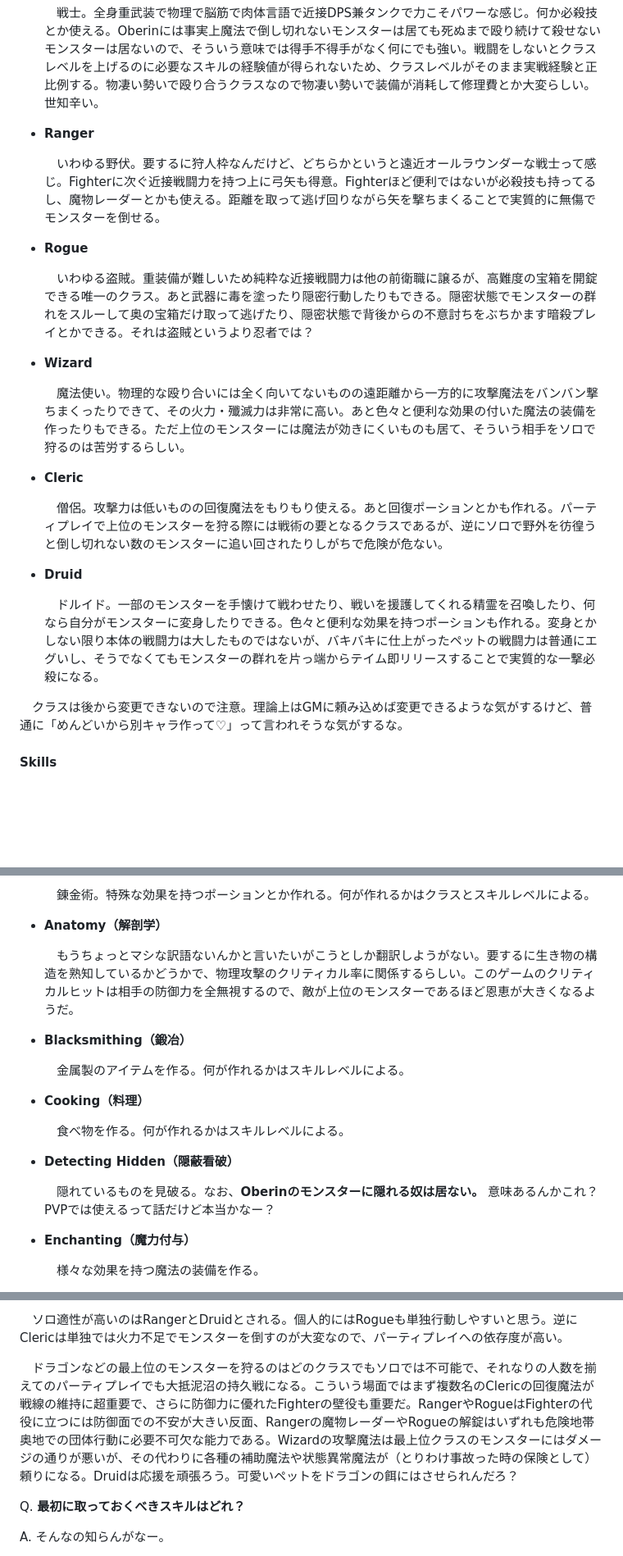
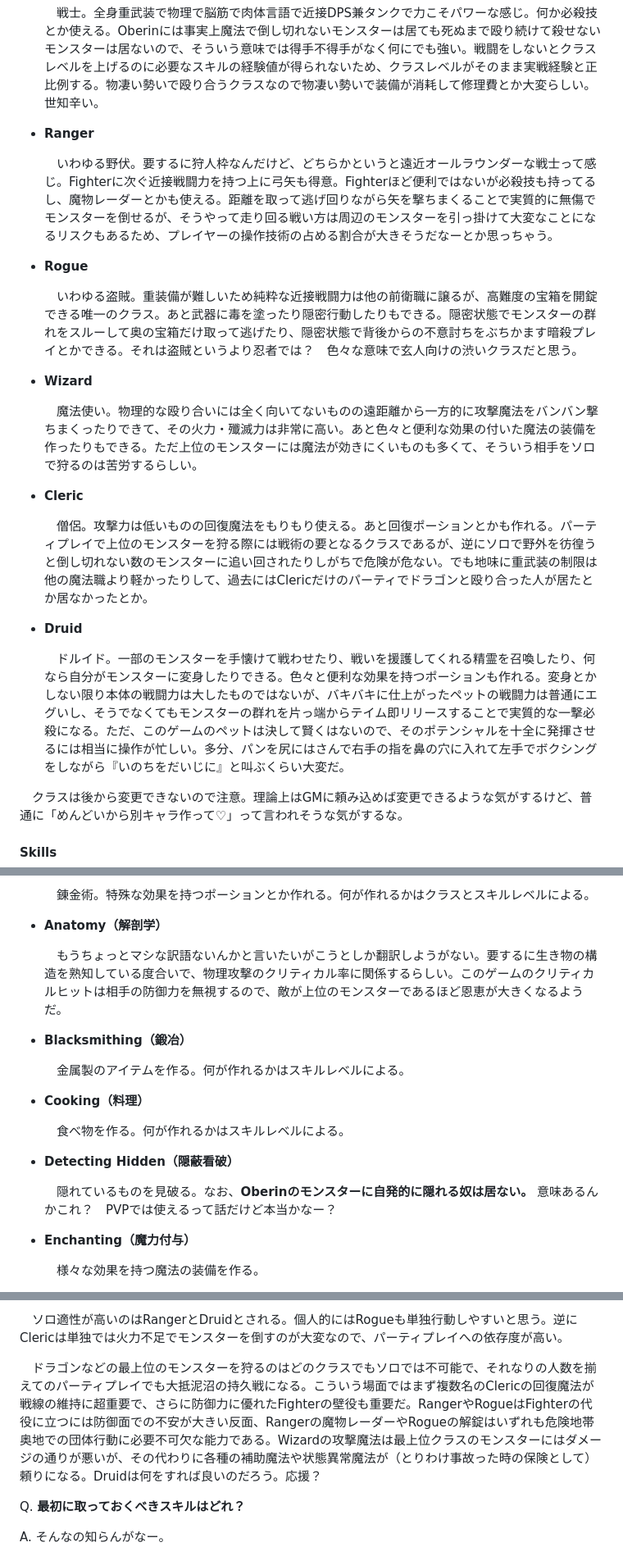
Before and after one commit to helfard/oberin, a Markdown page: md/characreate.md, 3 parts joined by grey strips. Shown at 82% size. Rendered like a GitHub page; blank space fills up the shorter version.

```diff
--- a/md/characreate.md
+++ b/md/characreate.md
@@ -67,23 +67,23 @@ Oberinのキャラクター作成
 
 - **Ranger**
 
-    　いわゆる野伏。要するに狩人枠なんだけど、どちらかというと遠近オールラウンダーな戦士って感じ。Fighterに次ぐ近接戦闘力を持つ上に弓矢も得意。Fighterほど便利ではないが必殺技も持ってるし、魔物レーダーとかも使える。距離を取って逃げ回りながら矢を撃ちまくることで実質的に無傷でモンスターを倒せる。
+    　いわゆる野伏。要するに狩人枠なんだけど、どちらかというと遠近オールラウンダーな戦士って感じ。Fighterに次ぐ近接戦闘力を持つ上に弓矢も得意。Fighterほど便利ではないが必殺技も持ってるし、魔物レーダーとかも使える。距離を取って逃げ回りながら矢を撃ちまくることで実質的に無傷でモンスターを倒せるが、そうやって走り回る戦い方は周辺のモンスターを引っ掛けて大変なことになるリスクもあるため、プレイヤーの操作技術の占める割合が大きそうだなーとか思っちゃう。
 
 - **Rogue**
 
-    　いわゆる盗賊。重装備が難しいため純粋な近接戦闘力は他の前衛職に譲るが、高難度の宝箱を開錠できる唯一のクラス。あと武器に毒を塗ったり隠密行動したりもできる。隠密状態でモンスターの群れをスルーして奥の宝箱だけ取って逃げたり、隠密状態で背後からの不意討ちをぶちかます暗殺プレイとかできる。それは盗賊というより忍者では？
+    　いわゆる盗賊。重装備が難しいため純粋な近接戦闘力は他の前衛職に譲るが、高難度の宝箱を開錠できる唯一のクラス。あと武器に毒を塗ったり隠密行動したりもできる。隠密状態でモンスターの群れをスルーして奥の宝箱だけ取って逃げたり、隠密状態で背後からの不意討ちをぶちかます暗殺プレイとかできる。それは盗賊というより忍者では？　色々な意味で玄人向けの渋いクラスだと思う。
 
 - **Wizard**
 
-    　魔法使い。物理的な殴り合いには全く向いてないものの遠距離から一方的に攻撃魔法をバンバン撃ちまくったりできて、その火力・殲滅力は非常に高い。あと色々と便利な効果の付いた魔法の装備を作ったりもできる。ただ上位のモンスターには魔法が効きにくいものも居て、そういう相手をソロで狩るのは苦労するらしい。
+    　魔法使い。物理的な殴り合いには全く向いてないものの遠距離から一方的に攻撃魔法をバンバン撃ちまくったりできて、その火力・殲滅力は非常に高い。あと色々と便利な効果の付いた魔法の装備を作ったりもできる。ただ上位のモンスターには魔法が効きにくいものも多くて、そういう相手をソロで狩るのは苦労するらしい。
 
 - **Cleric**
 
-    　僧侶。攻撃力は低いものの回復魔法をもりもり使える。あと回復ポーションとかも作れる。パーティプレイで上位のモンスターを狩る際には戦術の要となるクラスであるが、逆にソロで野外を彷徨うと倒し切れない数のモンスターに追い回されたりしがちで危険が危ない。
+    　僧侶。攻撃力は低いものの回復魔法をもりもり使える。あと回復ポーションとかも作れる。パーティプレイで上位のモンスターを狩る際には戦術の要となるクラスであるが、逆にソロで野外を彷徨うと倒し切れない数のモンスターに追い回されたりしがちで危険が危ない。でも地味に重武装の制限は他の魔法職より軽かったりして、過去にはClericだけのパーティでドラゴンと殴り合った人が居たとか居なかったとか。
 
 - **Druid**
 
-    　ドルイド。一部のモンスターを手懐けて戦わせたり、戦いを援護してくれる精霊を召喚したり、何なら自分がモンスターに変身したりできる。色々と便利な効果を持つポーションも作れる。変身とかしない限り本体の戦闘力は大したものではないが、バキバキに仕上がったペットの戦闘力は普通にエグいし、そうでなくてもモンスターの群れを片っ端からテイム即リリースすることで実質的な一撃必殺になる。
+    　ドルイド。一部のモンスターを手懐けて戦わせたり、戦いを援護してくれる精霊を召喚したり、何なら自分がモンスターに変身したりできる。色々と便利な効果を持つポーションも作れる。変身とかしない限り本体の戦闘力は大したものではないが、バキバキに仕上がったペットの戦闘力は普通にエグいし、そうでなくてもモンスターの群れを片っ端からテイム即リリースすることで実質的な一撃必殺になる。ただ、このゲームのペットは決して賢くはないので、そのポテンシャルを十全に発揮させるには相当に操作が忙しい。多分、パンを尻にはさんで右手の指を鼻の穴に入れて左手でボクシングをしながら『いのちをだいじに』と叫ぶくらい大変だ。
 
 　クラスは後から変更できないので注意。理論上はGMに頼み込めば変更できるような気がするけど、普通に「めんどいから別キャラ作って♡」って言われそうな気がするな。
 
@@ -105,7 +105,7 @@ Oberinのキャラクター作成
 
 - **Anatomy（解剖学）**
 
-    　もうちょっとマシな訳語ないんかと言いたいがこうとしか翻訳しようがない。要するに生き物の構造を熟知しているかどうかで、物理攻撃のクリティカル率に関係するらしい。このゲームのクリティカルヒットは相手の防御力を全無視するので、敵が上位のモンスターであるほど恩恵が大きくなるようだ。
+    　もうちょっとマシな訳語ないんかと言いたいがこうとしか翻訳しようがない。要するに生き物の構造を熟知している度合いで、物理攻撃のクリティカル率に関係するらしい。このゲームのクリティカルヒットは相手の防御力を無視するので、敵が上位のモンスターであるほど恩恵が大きくなるようだ。
 
 - **Blacksmithing（鍛冶）**
 
@@ -117,7 +117,7 @@ Oberinのキャラクター作成
 
 - **Detecting Hidden（隠蔽看破）**
 
-    　隠れているものを見破る。なお、**Oberinのモンスターに隠れる奴は居ない。** 意味あるんかこれ？　PVPでは使えるって話だけど本当かなー？
+    　隠れているものを見破る。なお、**Oberinのモンスターに自発的に隠れる奴は居ない。** 意味あるんかこれ？　PVPでは使えるって話だけど本当かなー？
 
 - **Enchanting（魔力付与）**
 
@@ -251,7 +253,7 @@ Q. **ここだけの話、強いのはどのクラス？**
 
 　ソロ適性が高いのはRangerとDruidとされる。個人的にはRogueも単独行動しやすいと思う。逆にClericは単独では火力不足でモンスターを倒すのが大変なので、パーティプレイへの依存度が高い。
 
-　ドラゴンなどの最上位のモンスターを狩るのはどのクラスでもソロでは不可能で、それなりの人数を揃えてのパーティプレイでも大抵泥沼の持久戦になる。こういう場面ではまず複数名のClericの回復魔法が戦線の維持に超重要で、さらに防御力に優れたFighterの壁役も重要だ。RangerやRogueはFighterの代役に立つには防御面での不安が大きい反面、Rangerの魔物レーダーやRogueの解錠はいずれも危険地帯奥地での団体行動に必要不可欠な能力である。Wizardの攻撃魔法は最上位クラスのモンスターにはダメージの通りが悪いが、その代わりに各種の補助魔法や状態異常魔法が（とりわけ事故った時の保険として）頼りになる。Druidは応援を頑張ろう。可愛いペットをドラゴンの餌にはさせられんだろ？
+　ドラゴンなどの最上位のモンスターを狩るのはどのクラスでもソロでは不可能で、それなりの人数を揃えてのパーティプレイでも大抵泥沼の持久戦になる。こういう場面ではまず複数名のClericの回復魔法が戦線の維持に超重要で、さらに防御力に優れたFighterの壁役も重要だ。RangerやRogueはFighterの代役に立つには防御面での不安が大きい反面、Rangerの魔物レーダーやRogueの解錠はいずれも危険地帯奥地での団体行動に必要不可欠な能力である。Wizardの攻撃魔法は最上位クラスのモンスターにはダメージの通りが悪いが、その代わりに各種の補助魔法や状態異常魔法が（とりわけ事故った時の保険として）頼りになる。Druidは何をすれば良いのだろう。応援？
 
 Q. **最初に取っておくべきスキルはどれ？**
 
```
Also changed, not shown: other parts of md/characreate.md (+5 -1 lines).
